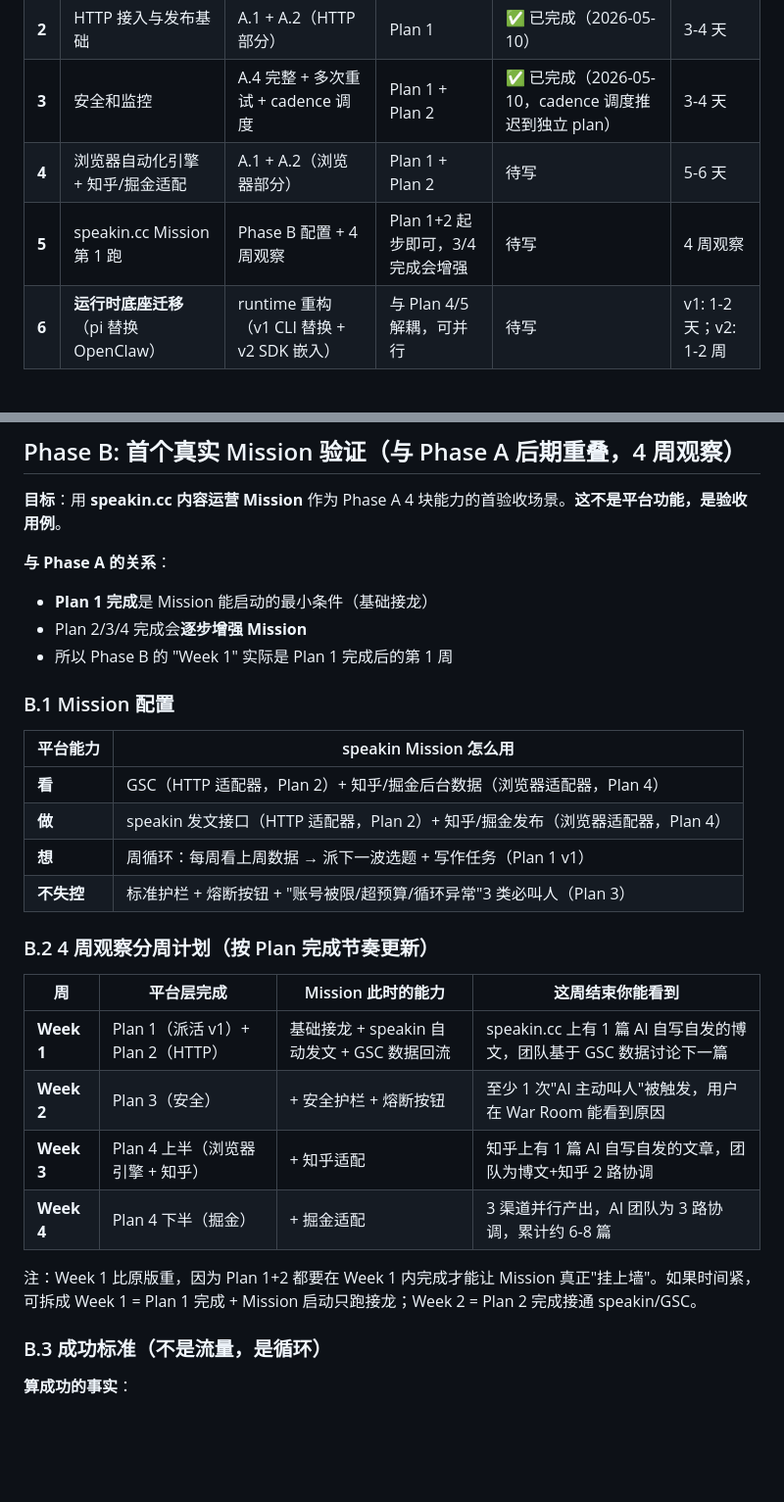
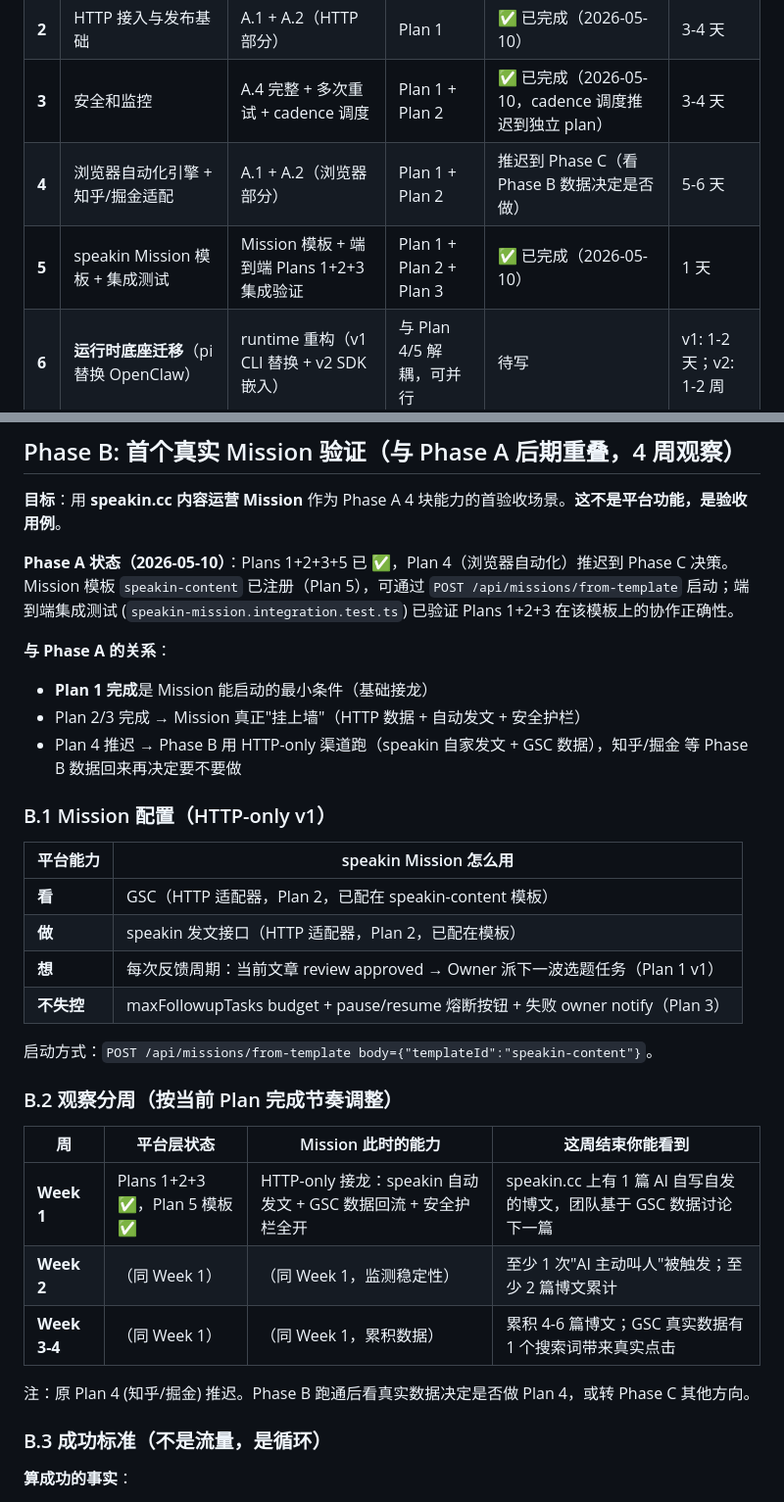
Before and after one commit to zexho994/MissionAgent, a Markdown page: ROADMAP.md, 2 parts joined by grey strips. Shown at 98% size. Drawn GitHub-style; blank space fills up the shorter version.

Commit message:
docs(roadmap): mark Plan 5 v1 (speakin template + integration) shipped, defer Plan 4 to Phase C decision

```diff
--- a/ROADMAP.md
+++ b/ROADMAP.md
@@ -176,8 +176,8 @@ DigitalAgent 是一个 **Mission Harness**——让用户为长期目标创建
 | **1** | **派活机器 v1**（Owner 派活） | A.3 v1 | 无 | ✅ 已完成（2026-05-10） | 3-4 天 |
 | **2** | HTTP 接入与发布基础 | A.1 + A.2（HTTP 部分） | Plan 1 | ✅ 已完成（2026-05-10） | 3-4 天 |
 | **3** | 安全和监控 | A.4 完整 + 多次重试 + cadence 调度 | Plan 1 + Plan 2 | ✅ 已完成（2026-05-10，cadence 调度推迟到独立 plan） | 3-4 天 |
-| **4** | 浏览器自动化引擎 + 知乎/掘金适配 | A.1 + A.2（浏览器部分） | Plan 1 + Plan 2 | 待写 | 5-6 天 |
-| **5** | speakin.cc Mission 第 1 跑 | Phase B 配置 + 4 周观察 | Plan 1+2 起步即可，3/4 完成会增强 | 待写 | 4 周观察 |
+| **4** | 浏览器自动化引擎 + 知乎/掘金适配 | A.1 + A.2（浏览器部分） | Plan 1 + Plan 2 | 推迟到 Phase C（看 Phase B 数据决定是否做） | 5-6 天 |
+| **5** | speakin Mission 模板 + 集成测试 | Mission 模板 + 端到端 Plans 1+2+3 集成验证 | Plan 1 + Plan 2 + Plan 3 | ✅ 已完成（2026-05-10） | 1 天 |
 | **6** | **运行时底座迁移**（pi 替换 OpenClaw） | runtime 重构（v1 CLI 替换 + v2 SDK 嵌入） | 与 Plan 4/5 解耦，可并行 | 待写 | v1: 1-2 天；v2: 1-2 周 |
 
 **节奏建议**：写 1 个 → 执行 1 个 → 用执行中学到的修正下一个 → 写下一个。**不要一次性写 5 个 plan**——执行中会暴露 ROADMAP 没考虑到的细节，后面 plan 都得改。
@@ -228,30 +228,33 @@ DigitalAgent 是一个 **Mission Harness**——让用户为长期目标创建
 
 **目标**：用 **speakin.cc 内容运营 Mission** 作为 Phase A 4 块能力的首验收场景。**这不是平台功能，是验收用例**。
 
+**Phase A 状态（2026-05-10）**：Plans 1+2+3+5 已 ✅，Plan 4（浏览器自动化）推迟到 Phase C 决策。Mission 模板 `speakin-content` 已注册（Plan 5），可通过 `POST /api/missions/from-template` 启动；端到端集成测试 (`speakin-mission.integration.test.ts`) 已验证 Plans 1+2+3 在该模板上的协作正确性。
+
 **与 Phase A 的关系**：
 - **Plan 1 完成**是 Mission 能启动的最小条件（基础接龙）
-- Plan 2/3/4 完成会**逐步增强 Mission**
-- 所以 Phase B 的 "Week 1" 实际是 Plan 1 完成后的第 1 周
+- Plan 2/3 完成 → Mission 真正"挂上墙"（HTTP 数据 + 自动发文 + 安全护栏）
+- Plan 4 推迟 → Phase B 用 HTTP-only 渠道跑（speakin 自家发文 + GSC 数据），知乎/掘金 等 Phase B 数据回来再决定要不要做
 
-### B.1 Mission 配置
+### B.1 Mission 配置（HTTP-only v1）
 
 | 平台能力 | speakin Mission 怎么用 |
 |---|---|
-| **看** | GSC（HTTP 适配器，Plan 2）+ 知乎/掘金后台数据（浏览器适配器，Plan 4） |
-| **做** | speakin 发文接口（HTTP 适配器，Plan 2）+ 知乎/掘金发布（浏览器适配器，Plan 4） |
-| **想** | 周循环：每周看上周数据 → 派下一波选题 + 写作任务（Plan 1 v1） |
-| **不失控** | 标准护栏 + 熔断按钮 + "账号被限/超预算/循环异常"3 类必叫人（Plan 3） |
+| **看** | GSC（HTTP 适配器，Plan 2，已配在 speakin-content 模板） |
+| **做** | speakin 发文接口（HTTP 适配器，Plan 2，已配在模板） |
+| **想** | 每次反馈周期：当前文章 review approved → Owner 派下一波选题任务（Plan 1 v1） |
+| **不失控** | maxFollowupTasks budget + pause/resume 熔断按钮 + 失败 owner notify（Plan 3） |
 
-### B.2 4 周观察分周计划（按 Plan 完成节奏更新）
+启动方式：`POST /api/missions/from-template body={"templateId":"speakin-content"}`。
 
-| 周 | 平台层完成 | Mission 此时的能力 | 这周结束你能看到 |
+### B.2 观察分周（按当前 Plan 完成节奏调整）
+
+| 周 | 平台层状态 | Mission 此时的能力 | 这周结束你能看到 |
 |---|---|---|---|
-| **Week 1** | Plan 1（派活 v1）+ Plan 2（HTTP） | 基础接龙 + speakin 自动发文 + GSC 数据回流 | speakin.cc 上有 1 篇 AI 自写自发的博文，团队基于 GSC 数据讨论下一篇 |
-| **Week 2** | Plan 3（安全） | + 安全护栏 + 熔断按钮 | 至少 1 次"AI 主动叫人"被触发，用户在 War Room 能看到原因 |
-| **Week 3** | Plan 4 上半（浏览器引擎 + 知乎） | + 知乎适配 | 知乎上有 1 篇 AI 自写自发的文章，团队为博文+知乎 2 路协调 |
-| **Week 4** | Plan 4 下半（掘金） | + 掘金适配 | 3 渠道并行产出，AI 团队为 3 路协调，累计约 6-8 篇 |
+| **Week 1** | Plans 1+2+3 ✅，Plan 5 模板 ✅ | HTTP-only 接龙：speakin 自动发文 + GSC 数据回流 + 安全护栏全开 | speakin.cc 上有 1 篇 AI 自写自发的博文，团队基于 GSC 数据讨论下一篇 |
+| **Week 2** | （同 Week 1） | （同 Week 1，监测稳定性） | 至少 1 次"AI 主动叫人"被触发；至少 2 篇博文累计 |
+| **Week 3-4** | （同 Week 1） | （同 Week 1，累积数据） | 累积 4-6 篇博文；GSC 真实数据有 1 个搜索词带来真实点击 |
 
-注：Week 1 比原版重，因为 Plan 1+2 都要在 Week 1 内完成才能让 Mission 真正"挂上墙"。如果时间紧，可拆成 Week 1 = Plan 1 完成 + Mission 启动只跑接龙；Week 2 = Plan 2 完成接通 speakin/GSC。
+注：原 Plan 4 (知乎/掘金) 推迟。Phase B 跑通后看真实数据决定是否做 Plan 4，或转 Phase C 其他方向。
 
 ### B.3 成功标准（不是流量，是循环）
 
```
